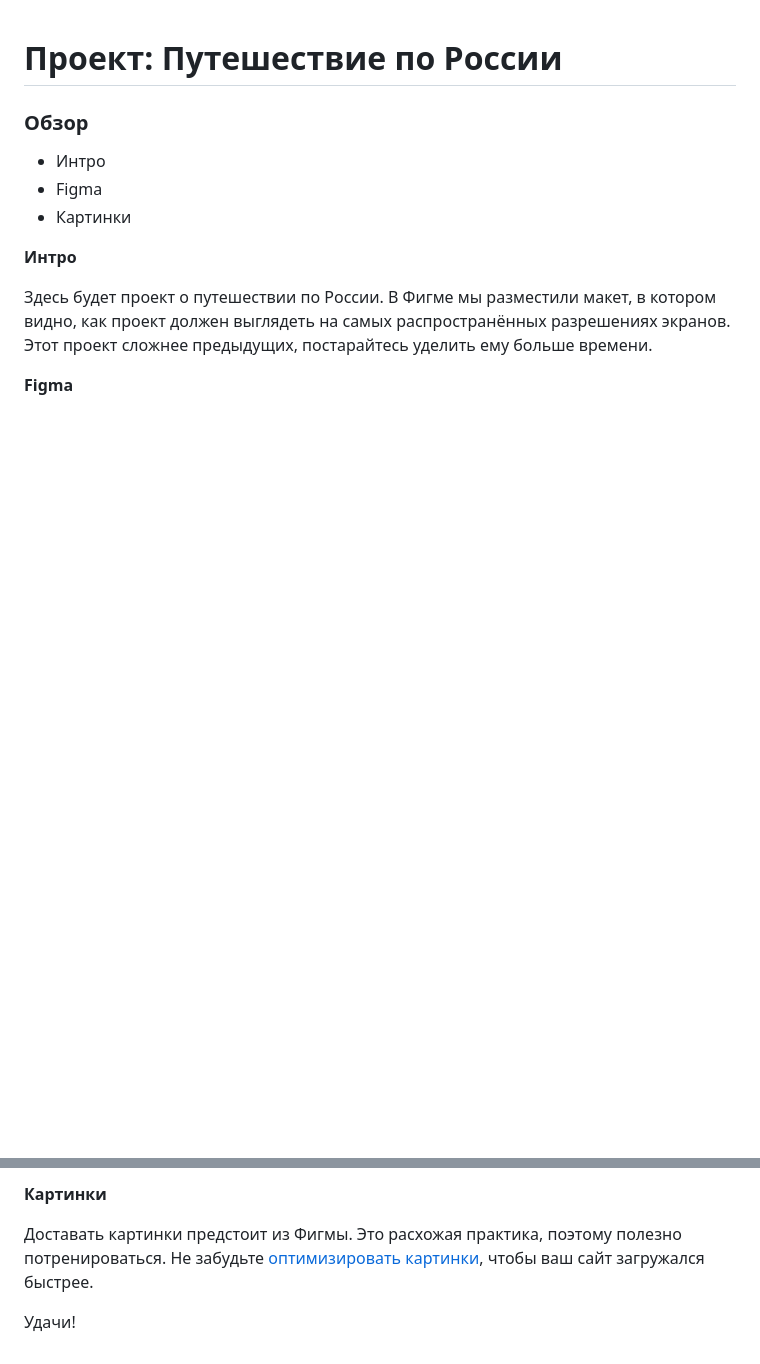
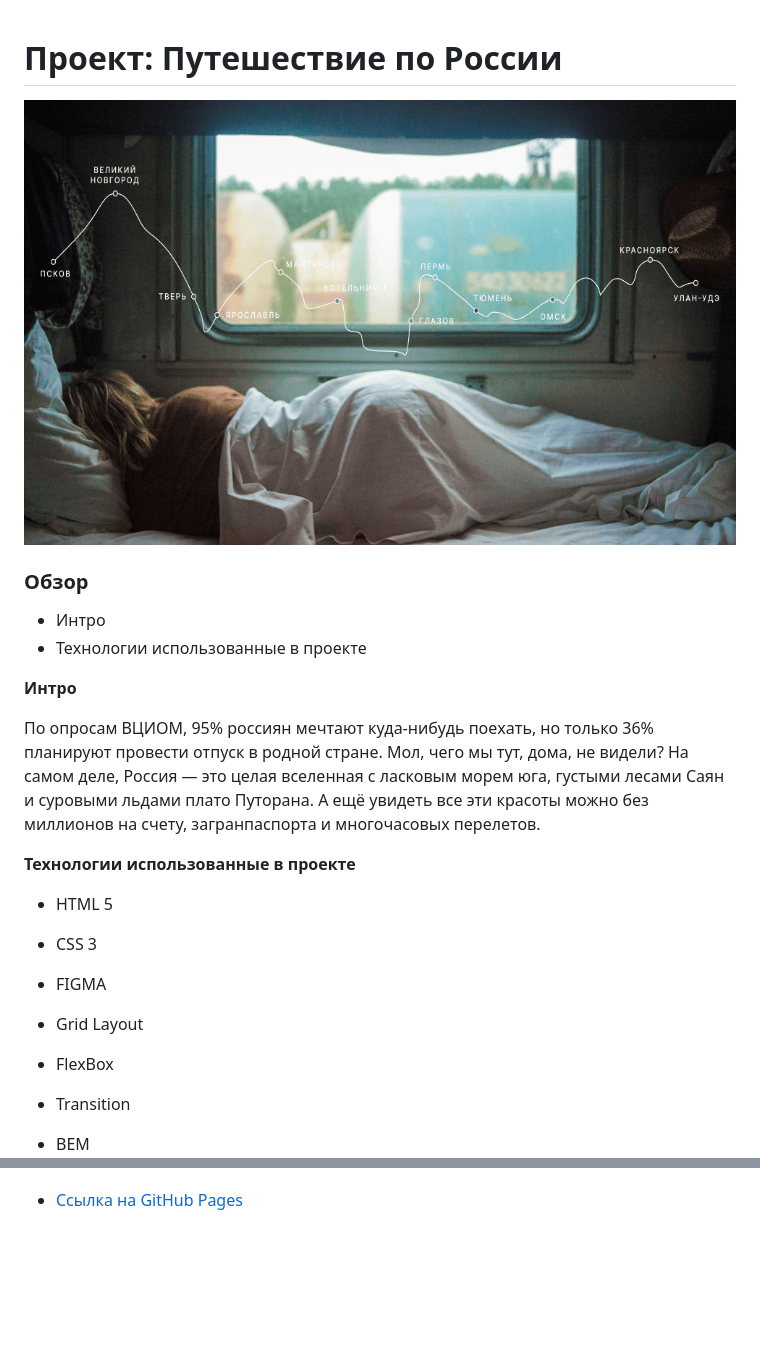
Before and after one commit to EldrAbdr/russian-travel, a Markdown page: README.md, 2 parts joined by grey strips. Drawn GitHub-style; pictures changed too: readme-image.png (added); blank space fills up the shorter version.

```diff
--- a/README.md
+++ b/README.md
@@ -1,15 +1,23 @@
 # Проект: Путешествие по России
+
+![image](readme-image.png)
 
 ### Обзор
 * Интро
-* Figma
-* Картинки
+* Технологии использованные в проекте
 
 **Интро**
 
-Здесь будет проект о путешествии по России.
-В Фигме мы разместили макет, в котором видно, как проект должен выглядеть на самых распространённых разрешениях экранов.
-Этот проект сложнее предыдущих, постарайтесь уделить ему больше времени.
+По опросам ВЦИОМ, 95% россиян мечтают куда-нибудь поехать, но только 36% планируют провести отпуск в родной стране.
+Мол, чего мы тут, дома, не видели? На самом деле, Россия — это целая вселенная с ласковым морем юга, густыми лесами Саян и суровыми льдами плато Путорана.
+А ещё увидеть все эти красоты можно без миллионов на счету, загранпаспорта и многочасовых перелетов.
 
-**Figma**
+**Технологии использованные в проекте**
+* HTML 5
+* CSS 3
+* FIGMA
+* Grid Layout
+* FlexBox
+* Transition
+* BEM
 
@@ -17,7 +24,3 @@
 
-**Картинки**
 
-Доставать картинки предстоит из Фигмы. Это расхожая практика, поэтому полезно потренироваться.
-Не забудьте [оптимизировать картинки](https://tinypng.com/), чтобы ваш сайт загружался быстрее.
-
-Удачи!
+* [Ссылка на GitHub Pages](https://eldrabdr.github.io/russian-travel/)
```
Also changed, not shown: other parts of README.md (+0 -1 lines), 4 other files.
